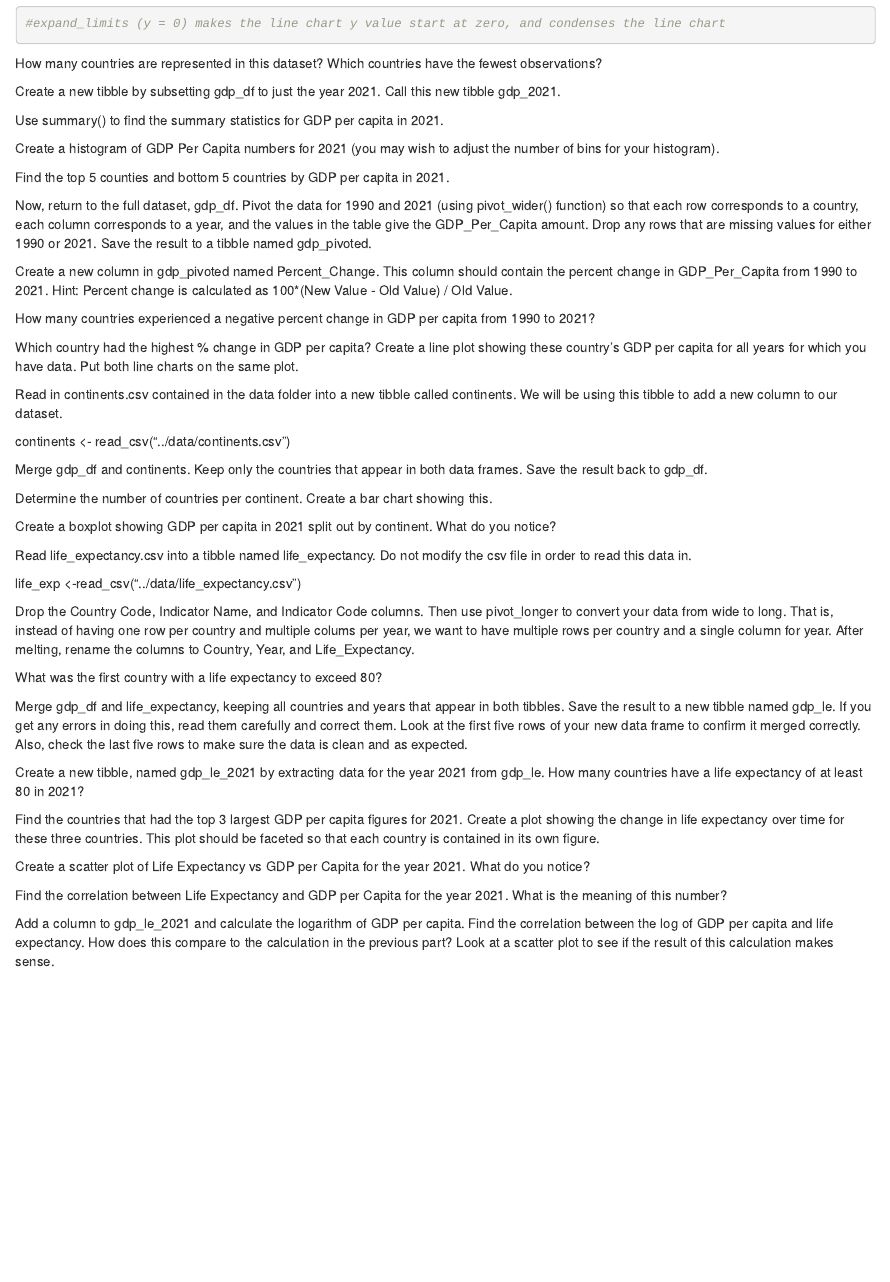
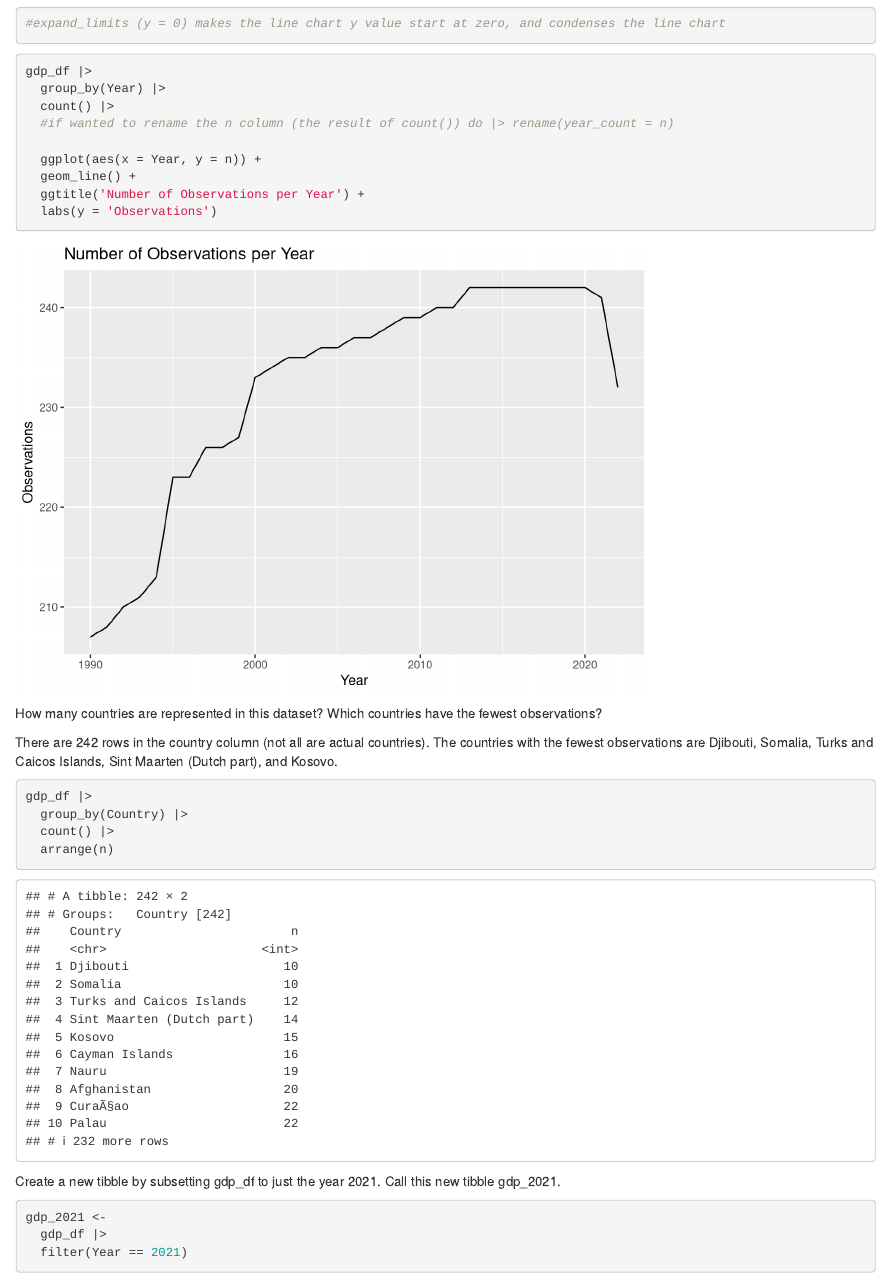
Before and after one commit to nss-data-science-cohort-8/tidyverse-un-vickitaylor, an R Markdown document (notebooks/tidyverse_gdp.Rmd): the page in a window 1100 px wide, from 2330 px down before the commit and from 2350 px down after it, so that both start at the same text. Rendered offline with R 4.5, knitr and Pandoc, with nearby package versions; common packages that the code uses without loading them are loaded.

Commit message:
questions 4-6

````diff
--- a/notebooks/tidyverse_gdp.Rmd
+++ b/notebooks/tidyverse_gdp.Rmd
@@ -46,6 +46,7 @@ gdp_df |>
 gdp_df |>
   group_by(Year) |>
   count() |>
+  #if wanted to rename the n column (the result of count()) do |> rename(year_count = n)
 
   ggplot(aes(x = Year, y = n)) +
   geom_line() +
@@ -55,12 +56,49 @@ gdp_df |>
 #expand_limits (y = 0) makes the line chart y value start at zero, and condenses the line chart
 ```
 
+```{r}
+gdp_df |>
+  group_by(Year) |>
+  count() |>
+  #if wanted to rename the n column (the result of count()) do |> rename(year_count = n)
+
+  ggplot(aes(x = Year, y = n)) +
+  geom_line() +
+  ggtitle('Number of Observations per Year') +
+  labs(y = 'Observations')
+```
+
+
 
 How many countries are represented in this dataset? Which countries have the fewest observations?
 
+There are 242 rows in the country column (not all are actual countries). The countries with the fewest observations are Djibouti, Somalia, Turks and Caicos Islands, Sint Maarten (Dutch part), and Kosovo.
+
+```{r}
+gdp_df |>
+  group_by(Country) |>
+  count() |>
+  arrange(n)
+```
+
+
+
 Create a new tibble by subsetting gdp_df to just the year 2021. Call this new tibble gdp_2021.
 
+```{r}
+gdp_2021 <-
+  gdp_df |>
+  filter(Year == 2021)
+```
+
+
 Use summary() to find the summary statistics for GDP per capita in 2021.
+
+```{r}
+gdp_2021 |>
+  summary()
+```
+
 
 Create a histogram of GDP Per Capita numbers for 2021 (you may wish to adjust the number of bins for your histogram).
 
````
